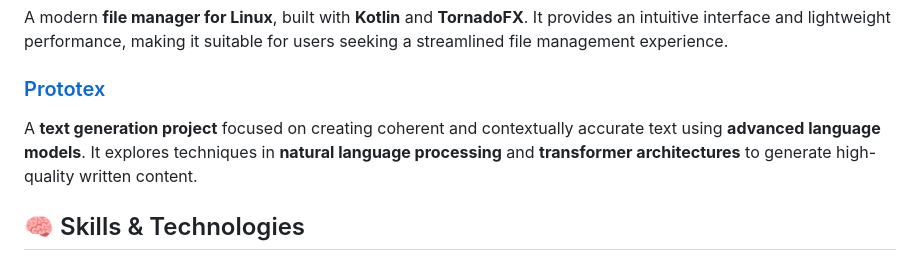
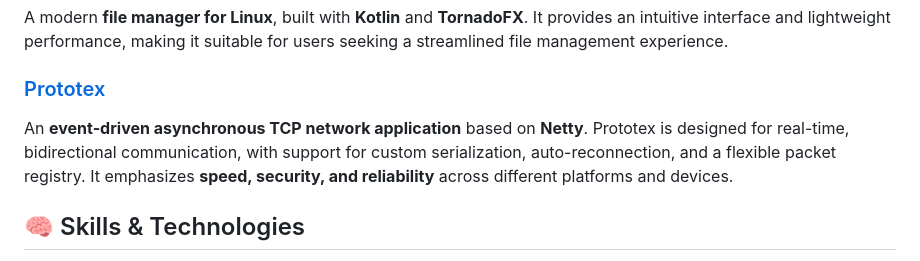
Before and after one commit to BotanAtomic/BotanAtomic, a Markdown page: README.md, the part around the change. GitHub-like rendering.

```diff
--- a/README.md
+++ b/README.md
@@ -26,7 +26,7 @@ A **Dofus 1.29 emulator** implemented in **Java**, allowing players to experienc
 A modern **file manager for Linux**, built with **Kotlin** and **TornadoFX**. It provides an intuitive interface and lightweight performance, making it suitable for users seeking a streamlined file management experience.
 
 ### [Prototex](https://github.com/BotanAtomic/Prototex)
-A **text generation project** focused on creating coherent and contextually accurate text using **advanced language models**. It explores techniques in **natural language processing** and **transformer architectures** to generate high-quality written content.
+An **event-driven asynchronous TCP network application** based on **Netty**. Prototex is designed for real-time, bidirectional communication, with support for custom serialization, auto-reconnection, and a flexible packet registry. It emphasizes **speed, security, and reliability** across different platforms and devices.
 
 ## 🧠 Skills & Technologies
 - **Programming Languages**: Python, C++, Kotlin, Java, Rust, Matlab.
```
